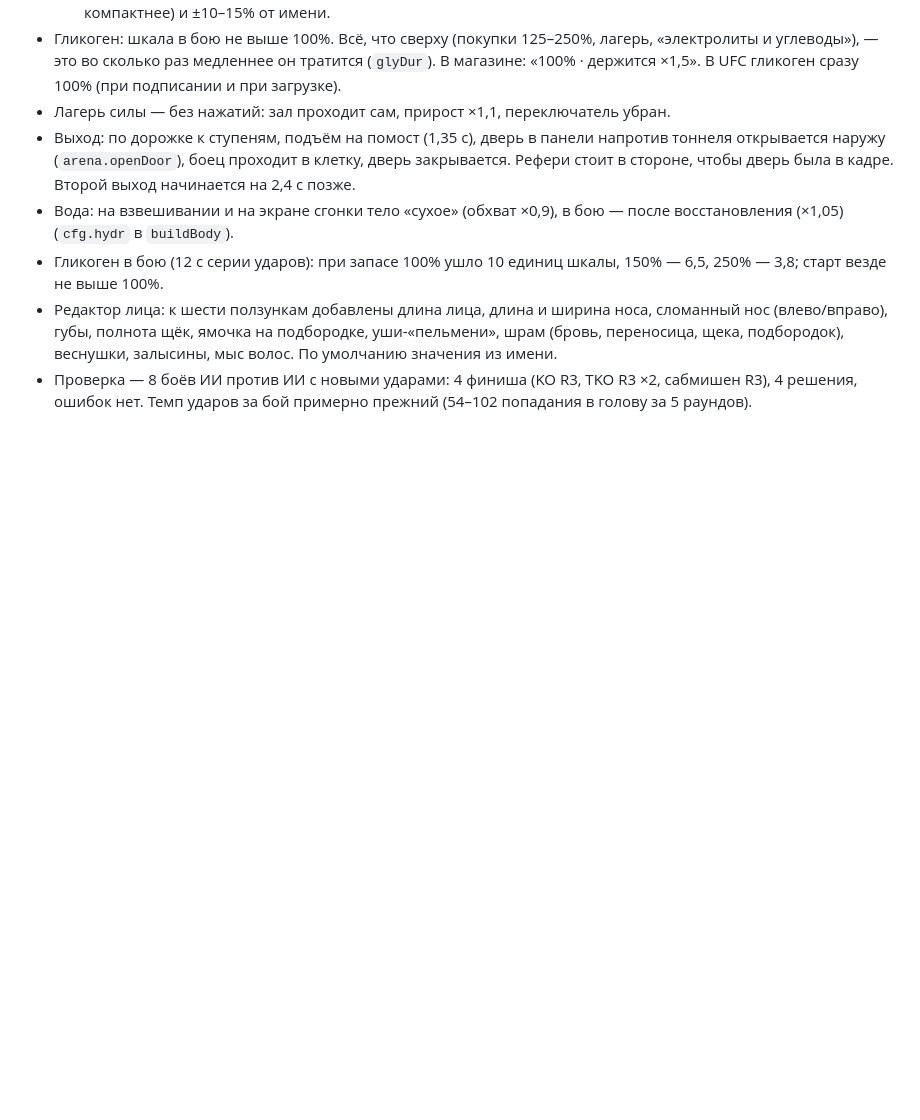
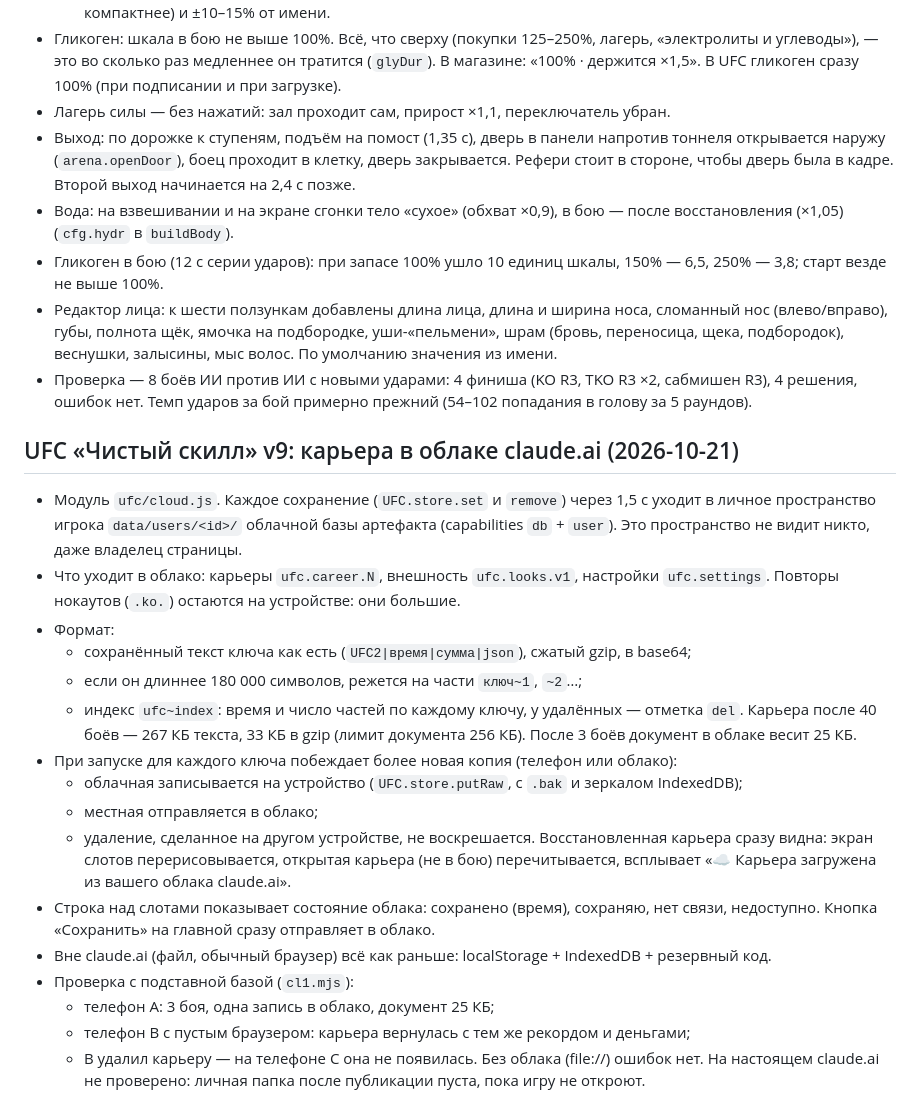
Before and after one commit to emwat6767/gta.brauser.game, a Markdown page: JUDO_SPEC.md, the part around the change. GitHub-like rendering; blank space fills up the shorter version.

Commit message:
UFC skill v9 notes: career saved in the player's private claude.ai cloud
Co-Authored-By: Claude Opus 5.5 <noreply@anthropic.com>
Claude-Session: https://claude.ai/code/session_01DQtnHWTACCgVak38uQTBT8

```diff
--- a/JUDO_SPEC.md
+++ b/JUDO_SPEC.md
@@ -318,3 +318,24 @@
 - Гликоген в бою (12 с серии ударов): при запасе 100% ушло 10 единиц шкалы, 150% — 6,5, 250% — 3,8; старт везде не выше 100%.
 - Редактор лица: к шести ползункам добавлены длина лица, длина и ширина носа, сломанный нос (влево/вправо), губы, полнота щёк, ямочка на подбородке, уши-«пельмени», шрам (бровь, переносица, щека, подбородок), веснушки, залысины, мыс волос. По умолчанию значения из имени.
 - Проверка — 8 боёв ИИ против ИИ с новыми ударами: 4 финиша (KO R3, TKO R3 ×2, сабмишен R3), 4 решения, ошибок нет. Темп ударов за бой примерно прежний (54–102 попадания в голову за 5 раундов).
+
+## UFC «Чистый скилл» v9: карьера в облаке claude.ai (2026-10-21)
+- Модуль `ufc/cloud.js`. Каждое сохранение (`UFC.store.set` и `remove`) через 1,5 с уходит в личное пространство игрока `data/users/<id>/` облачной базы артефакта (capabilities `db` + `user`). Это пространство не видит никто, даже владелец страницы.
+- Что уходит в облако: карьеры `ufc.career.N`, внешность `ufc.looks.v1`, настройки `ufc.settings`. Повторы нокаутов (`.ko.`) остаются на устройстве: они большие.
+- Формат:
+  - сохранённый текст ключа как есть (`UFC2|время|сумма|json`), сжатый gzip, в base64;
+  - если он длиннее 180 000 символов, режется на части `ключ~1`, `~2`…;
+  - индекс `ufc~index`: время и число частей по каждому ключу, у удалённых — отметка `del`.
+  Карьера после 40 боёв — 267 КБ текста, 33 КБ в gzip (лимит документа 256 КБ). После 3 боёв документ в облаке весит 25 КБ.
+- При запуске для каждого ключа побеждает более новая копия (телефон или облако):
+  - облачная записывается на устройство (`UFC.store.putRaw`, с `.bak` и зеркалом IndexedDB);
+  - местная отправляется в облако;
+  - удаление, сделанное на другом устройстве, не воскрешается.
+  Восстановленная карьера сразу видна: экран слотов перерисовывается, открытая карьера (не в бою) перечитывается, всплывает «☁ Карьера загружена из вашего облака claude.ai».
+- Строка над слотами показывает состояние облака: сохранено (время), сохраняю, нет связи, недоступно. Кнопка «Сохранить» на главной сразу отправляет в облако.
+- Вне claude.ai (файл, обычный браузер) всё как раньше: localStorage + IndexedDB + резервный код.
+- Проверка с подставной базой (`cl1.mjs`):
+  - телефон A: 3 боя, одна запись в облако, документ 25 КБ;
+  - телефон B с пустым браузером: карьера вернулась с тем же рекордом и деньгами;
+  - B удалил карьеру — на телефоне C она не появилась.
+  Без облака (file://) ошибок нет. На настоящем claude.ai не проверено: личная папка после публикации пуста, пока игру не откроют.
```
